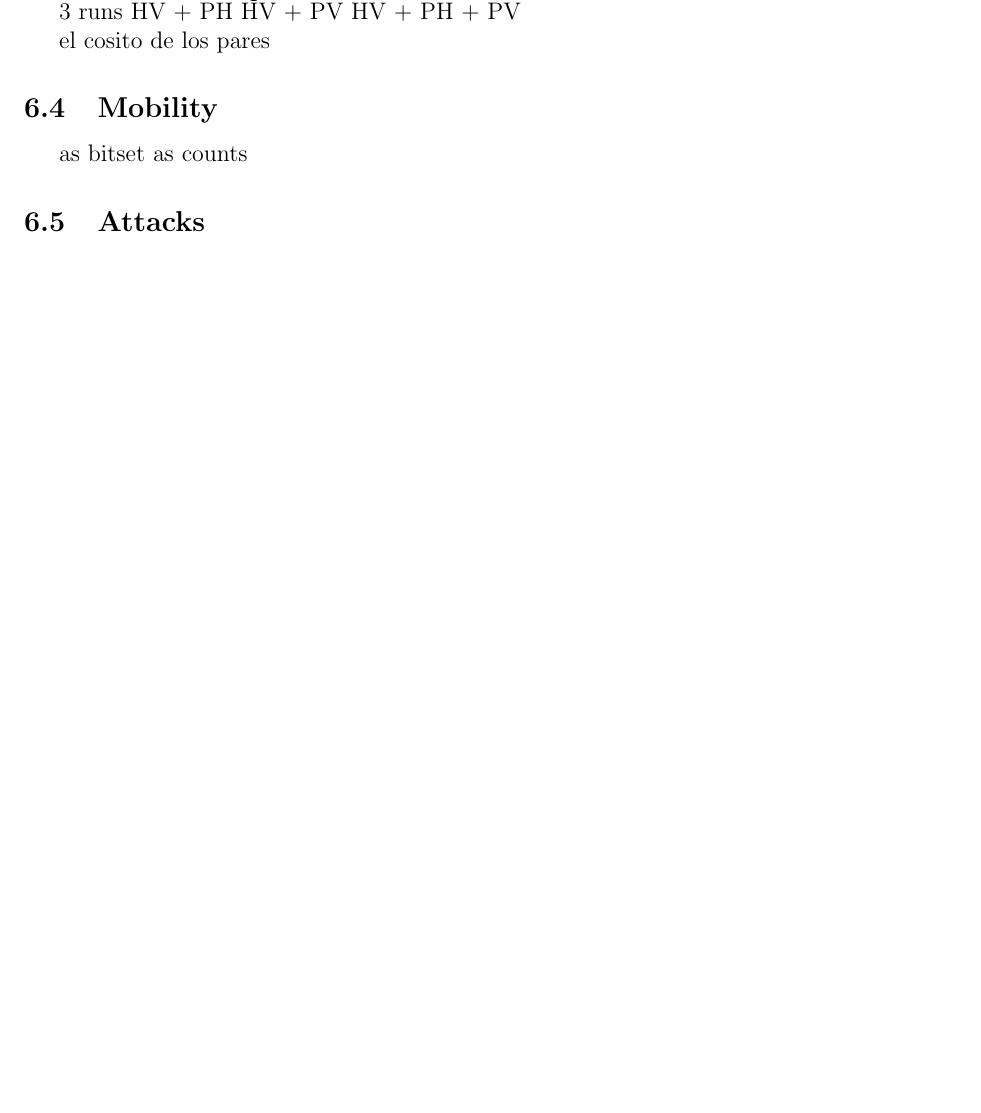
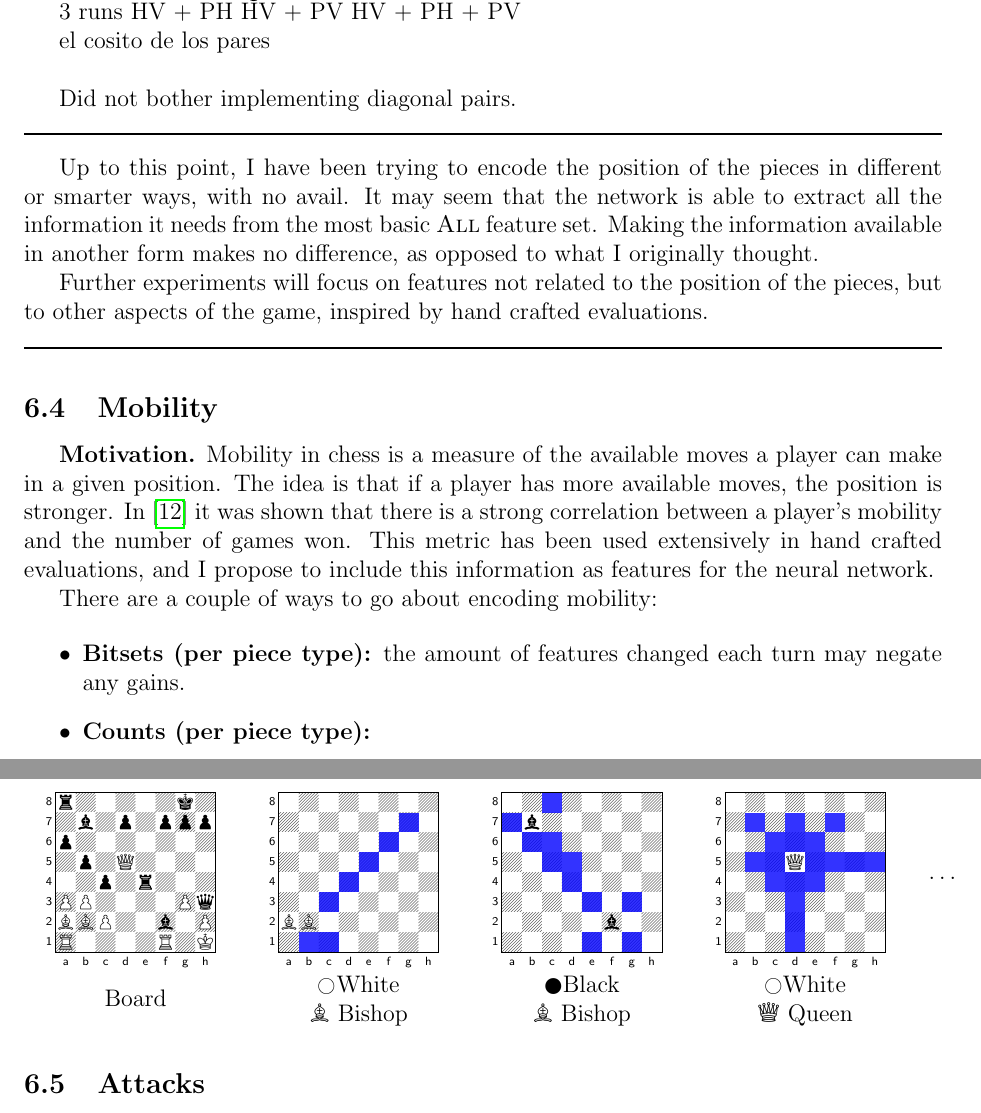
Before and after one commit to mlomb/cs-master-thesis-doc, a LaTeX thesis (thesis/main.tex, which reads thesis/6_experiments.tex): part of page 28 of 34 before the commit and two parts of pages 28 and 29 of 35 after it, the two joined at a grey line, cut so that both start at the same text, the shorter picture padded with empty space. Compiled offline with pdfLaTeX.

Commit message:
reflection and mobility

```diff
--- a/thesis/6_experiments.tex
+++ b/thesis/6_experiments.tex
@@ -170,12 +170,90 @@ HV + PH
 HV + PV
 HV + PH + PV
 
-el cosito de los pares
+el cosito de los pares \\
+
+Did not bother implementing diagonal pairs.
+
+\noindent\rule{\textwidth}{1pt}
+
+\vspace{0.2cm}
+Up to this point, I have been trying to encode the position of the pieces in different or smarter ways, with no avail. It may seem that the network is able to extract all the information it needs from the most basic \featureset{All} feature set. Making the information available in another form makes no difference, as opposed to what I originally thought.
+
+Further experiments will focus on features not related to the position of the pieces, but to other aspects of the game, inspired by hand crafted evaluations.
+
+\noindent\rule{\textwidth}{1pt}
 
 \subsection{Mobility}
 
-as bitset
-as counts
+\textbf{Motivation.} Mobility in chess is a measure of the available moves a player can make in a given position. The idea is that if a player has more available moves, the position is stronger. In \cite{slater:1950} it was shown that there is a strong correlation between a player's mobility and the number of games won. This metric has been used extensively in hand crafted evaluations, and I propose to include this information as features for the neural network.
+
+There are a couple of ways to go about encoding mobility:
+
+\begin{itemize}
+\item \textbf{Bitsets (per piece type):} the amount of features changed each turn may negate any gains.
+
+\begin{figure}[h]
+\centering
+
+\begin{tabular}{ccccc}
+
+\raisebox{-7ex}{\chessboard[
+    setfen=r5k1/1b1p1ppp/p7/1p1Q4/2p1r3/PP4Pq/BBP2b1P/R4R1K w - - 0 20,
+    tinyboard,
+    showmover=false,
+]}
+&
+
+\raisebox{-7ex}{\chessboard[
+    tinyboard,
+    showmover=false,
+    setwhite={ba2,bb2},
+    pgfstyle=color,
+    opacity=0.8,
+    color=blue,
+    markfield={b1,c1,c3,d4,e5,f6,g7}
+]}
+
+&
+
+\raisebox{-7ex}{\chessboard[
+    tinyboard,
+    showmover=false,
+    addblack={Bb7,Bf2},
+    pgfstyle=color,
+    opacity=0.8,
+    color=blue,
+    markfield={c8,c6,d5,a7,b6,c5,d4,e3,e1,g1,g3}
+]}
+
+&
+
+\raisebox{-7ex}{\chessboard[
+    tinyboard,
+    showmover=false,
+    setwhite={qd5},
+    pgfstyle=color,
+    opacity=0.8,
+    color=blue,
+    markfield={d6,d7,e6,f7,e5,f5,g5,h5,e4,d4,d3,d2,d1,c4,c5,b5,c6,b7}
+]}
+
+& $\hdots$
+
+\\
+
+Board &
+\makecell{\white White\\\symbishop\ Bishop} &
+\makecell{\black Black\\\symbishop\ Bishop} &
+\makecell{\white White\\\symqueen\ Queen}
+
+\end{tabular}
+\end{figure}
+
+
+\item \textbf{Counts (per piece type):}
+\end{itemize}
+
 
 \subsection{Attacks}
 
```
Also changed, not shown: refs.bib (+7 -0 lines), thesis/7_conclusions.tex (+2 -0 lines), thesis/6_experiments.tex (4 more changed lines).
